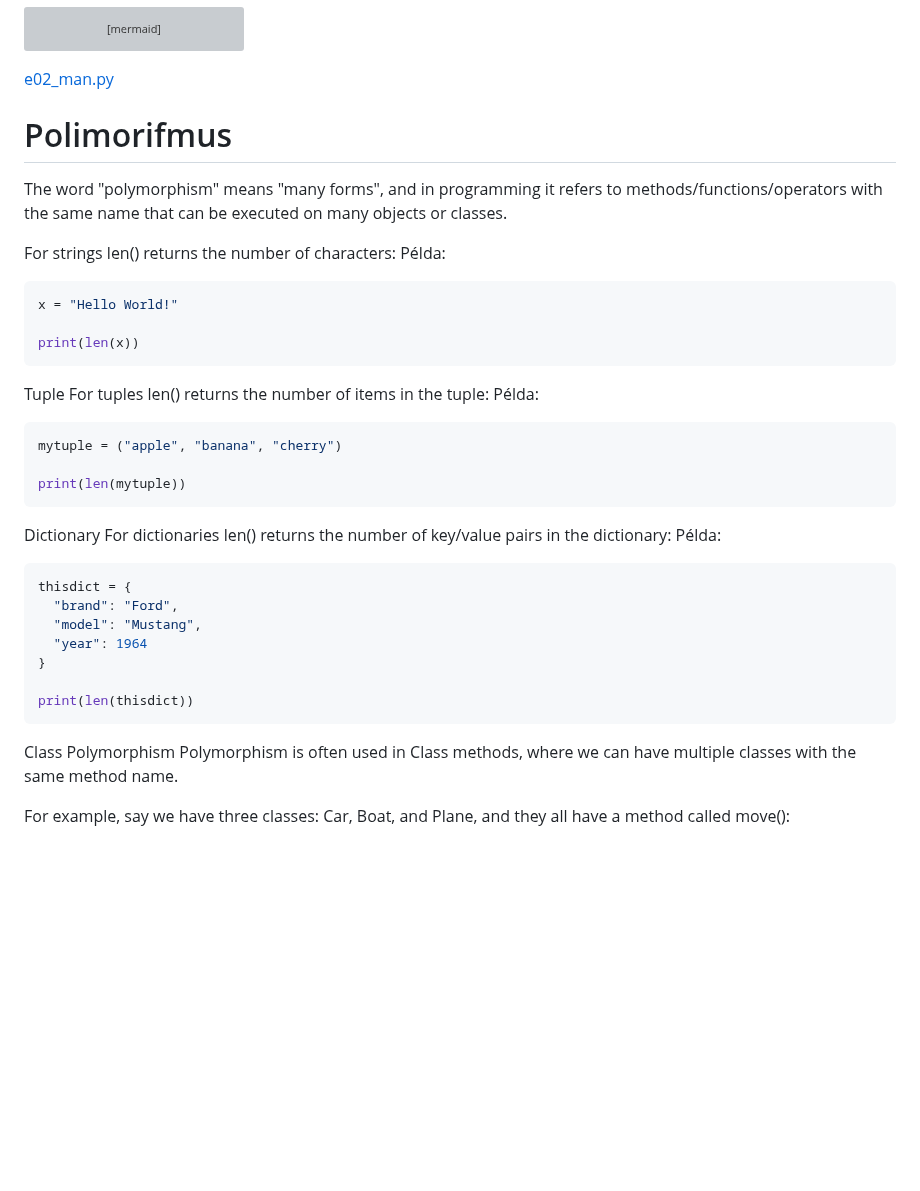
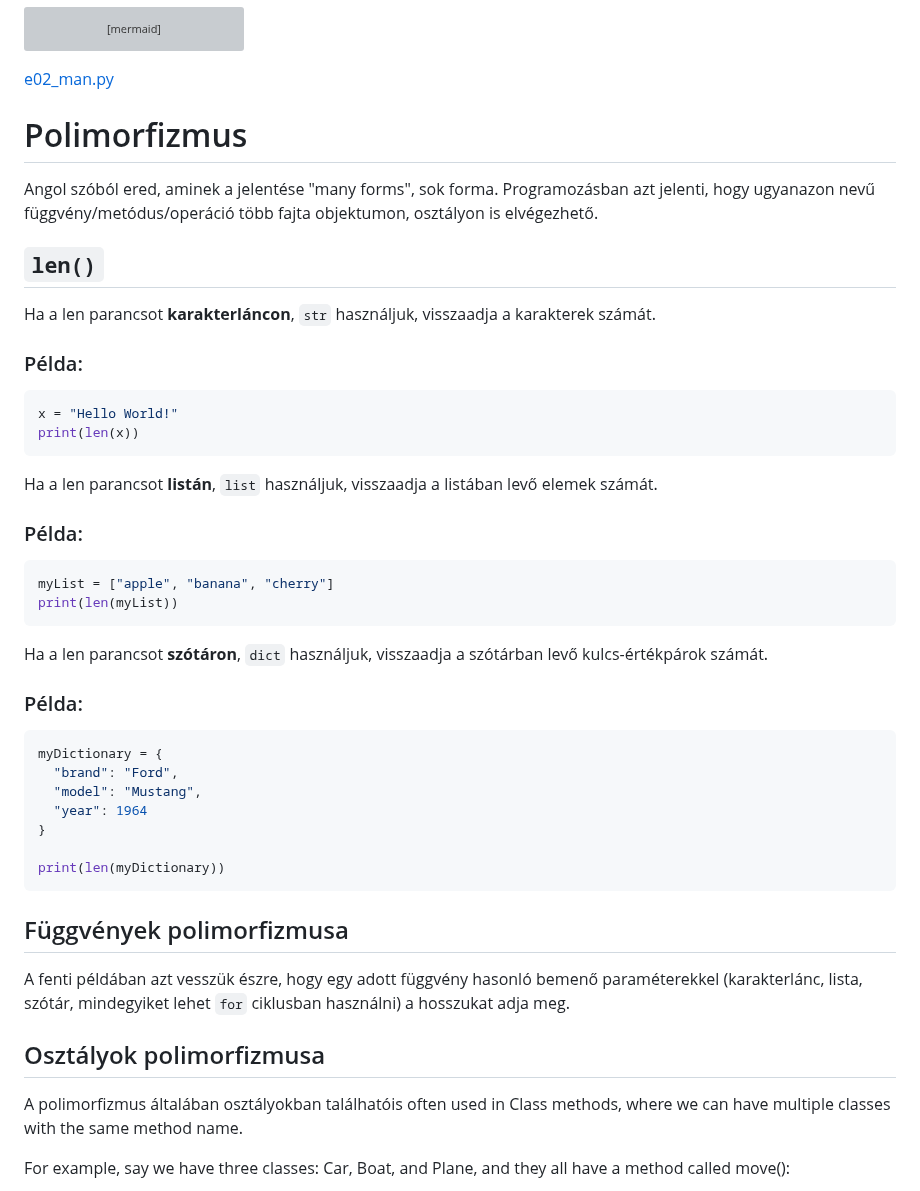
Before and after one commit to SpsKnSK/api, a Markdown page: Lessons_hu/14_inheritance_polymorphism_hu.md, the part around one of its changes. GitHub-like rendering; blank space fills up the shorter version; grey boxes are pictures that could not be loaded.

````diff
--- a/Lessons_hu/14_inheritance_polymorphism_hu.md
+++ b/Lessons_hu/14_inheritance_polymorphism_hu.md
@@ -87,40 +87,38 @@ classDiagram
 
 [e02_man.py](https://github.com/SpsKnSK/api/blob/main/Exercies/14_inheritance_polymorphism/e02_man.py)
 
-# Polimorifmus
+# Polimorfizmus
+Angol szóból ered, aminek a jelentése "many forms", sok forma. Programozásban azt jelenti, hogy ugyanazon nevű függvény/metódus/operáció több fajta objektumon, osztályon is elvégezhető.
 
-The word "polymorphism" means "many forms", and in programming it refers to methods/functions/operators with the same name that can be executed on many objects or classes.
-
-For strings len() returns the number of characters:
-Példa:
+## `len()`
+Ha a len parancsot **karakterláncon**, `str` használjuk, visszaadja a karakterek számát.
+### Példa:
 ```py
 x = "Hello World!"
-
 print(len(x))
 ```
 
-Tuple
-For tuples len() returns the number of items in the tuple:
-Példa:
+Ha a len parancsot **listán**, `list` használjuk, visszaadja a listában levő elemek számát.
+### Példa:
 ```py
-mytuple = ("apple", "banana", "cherry")
-
-print(len(mytuple))
+myList = ["apple", "banana", "cherry"]
+print(len(myList))
 ```
 
-Dictionary
-For dictionaries len() returns the number of key/value pairs in the dictionary:
-Példa:
+Ha a len parancsot **szótáron**, `dict` használjuk, visszaadja a szótárban levő kulcs-értékpárok számát.
+### Példa:
 ```py
-thisdict = {
+myDictionary = {
   "brand": "Ford",
   "model": "Mustang",
   "year": 1964
 }
 
-print(len(thisdict))
+print(len(myDictionary))
 ```
-Class Polymorphism
-Polymorphism is often used in Class methods, where we can have multiple classes with the same method name.
+## Függvények polimorfizmusa
+A fenti példában azt vesszük észre, hogy egy adott függvény hasonló bemenő paraméterekkel (karakterlánc, lista, szótár, mindegyiket lehet `for` ciklusban használni) a hosszukat adja meg.
+## Osztályok polimorfizmusa
+A polimorfizmus általában osztályokban találhatóis often used in Class methods, where we can have multiple classes with the same method name.
 
 For example, say we have three classes: Car, Boat, and Plane, and they all have a method called move():
````
Also changed, not shown: other parts of Lessons_hu/14_inheritance_polymorphism_hu.md (+33 -0 lines).
